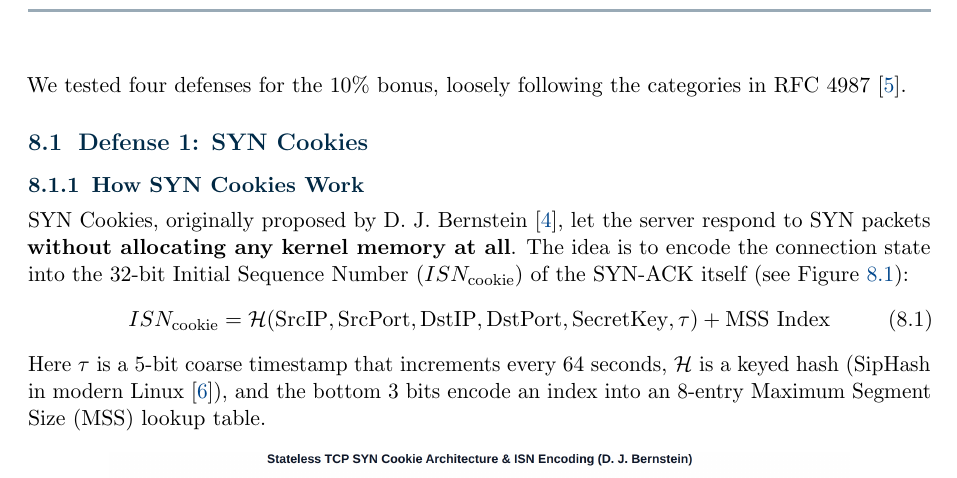
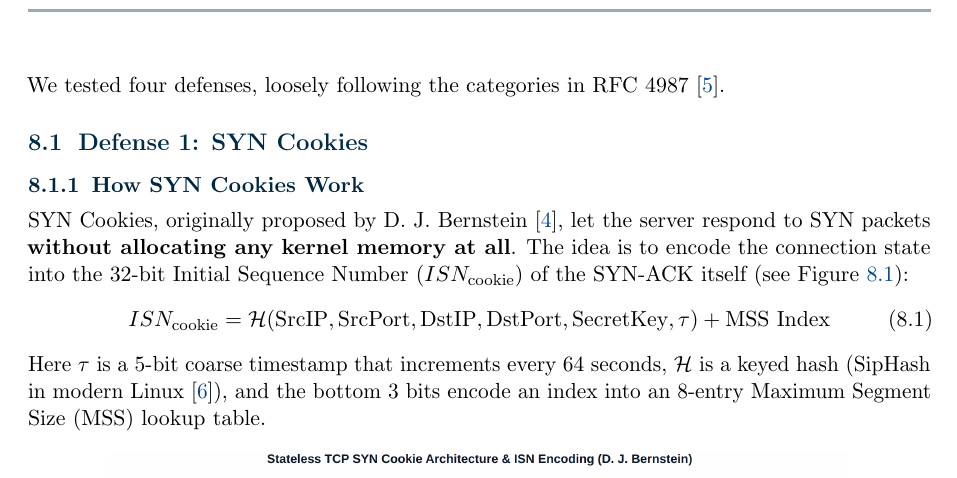
Before and after one commit to shahriar-ahmed-seam/TCP-SYN-Flood-Attack-Defense, a LaTeX thesis (report.tex): part of page 17 of 23, cut so that both start at the same text. Compiled offline with pdfLaTeX.

Commit message:
Remove bonus mention from Chapter 8 intro

```diff
--- a/report.tex
+++ b/report.tex
@@ -563,7 +563,7 @@ With \texttt{tcp\_syncookies=0} and the attack running, every single connection
 % =========================================================================
 \chapter{Defense Mechanisms \& Results}
 
-We tested four defenses for the $10\%$ bonus, loosely following the categories in RFC 4987 \cite{eddy2007}.
+We tested four defenses, loosely following the categories in RFC 4987 \cite{eddy2007}.
 
 \section{Defense 1: SYN Cookies}
 \subsection{How SYN Cookies Work}
```
Also changed, not shown: report.pdf.
